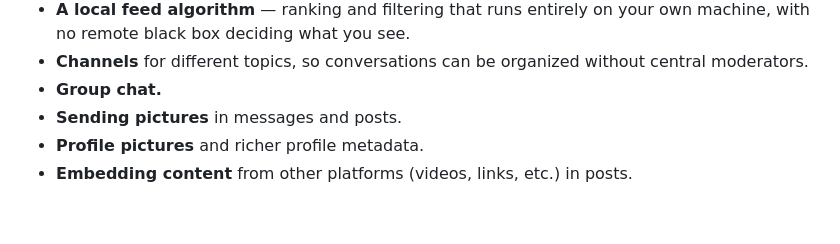
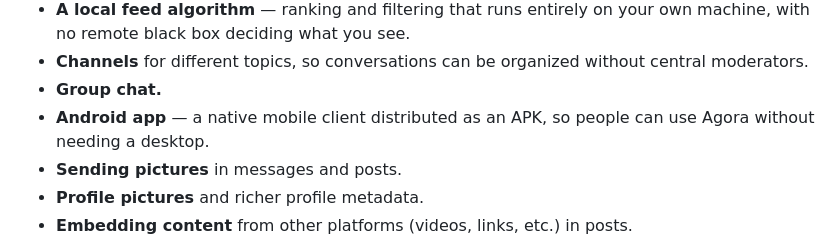
Before and after one commit to agoratalk/agora, a Markdown page: README.md, the part around the change. GitHub-like rendering; blank space fills up the shorter version.

Commit message:
Add Android app to planned features

```diff
--- a/README.md
+++ b/README.md
@@ -158,6 +158,7 @@ timing — see the note on pace below.
 - **Channels** for different topics, so conversations can be organized
   without central moderators.
 - **Group chat.**
+- **Android app** — a native mobile client distributed as an APK, so people can use Agora without needing a desktop.
 - **Sending pictures** in messages and posts.
 - **Profile pictures** and richer profile metadata.
 - **Embedding content** from other platforms (videos, links, etc.) in posts.
```
